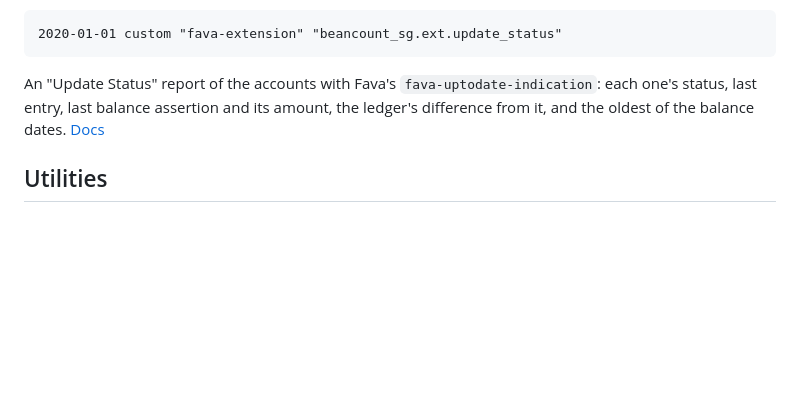
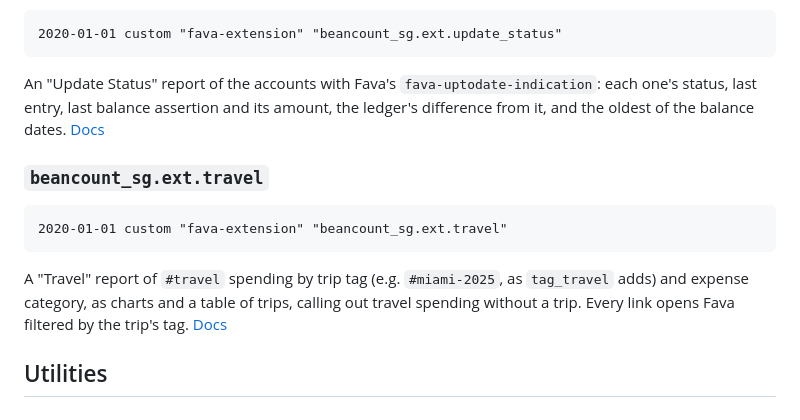
Before and after one commit to gorlins/beancount-sg, a Markdown page: README.md, the part around the change. GitHub-like rendering; blank space fills up the shorter version.

````diff
--- a/README.md
+++ b/README.md
@@ -166,6 +166,16 @@ An "Update Status" report of the accounts with Fava's `fava-uptodate-indication`
 status, last entry, last balance assertion and its amount, the ledger's difference from it, and the
 oldest of the balance dates. [Docs](docs/fava/update-status.md)
 
+### `beancount_sg.ext.travel`
+
+```beancount
+2020-01-01 custom "fava-extension" "beancount_sg.ext.travel"
+```
+
+A "Travel" report of `#travel` spending by trip tag (e.g. `#miami-2025`, as `tag_travel` adds) and
+expense category, as charts and a table of trips, calling out travel spending without a trip.
+Every link opens Fava filtered by the trip's tag. [Docs](docs/fava/travel.md)
+
 ## Utilities
 
 ### `beancount_sg.builders`
````
Also changed, not shown: docs/fava/README.md (+1 -0 lines), docs/fava/travel.md (added, +49 -0 lines), docs/fava/images/rewards.png, docs/fava/images/travel.png (added), 6 other files.
